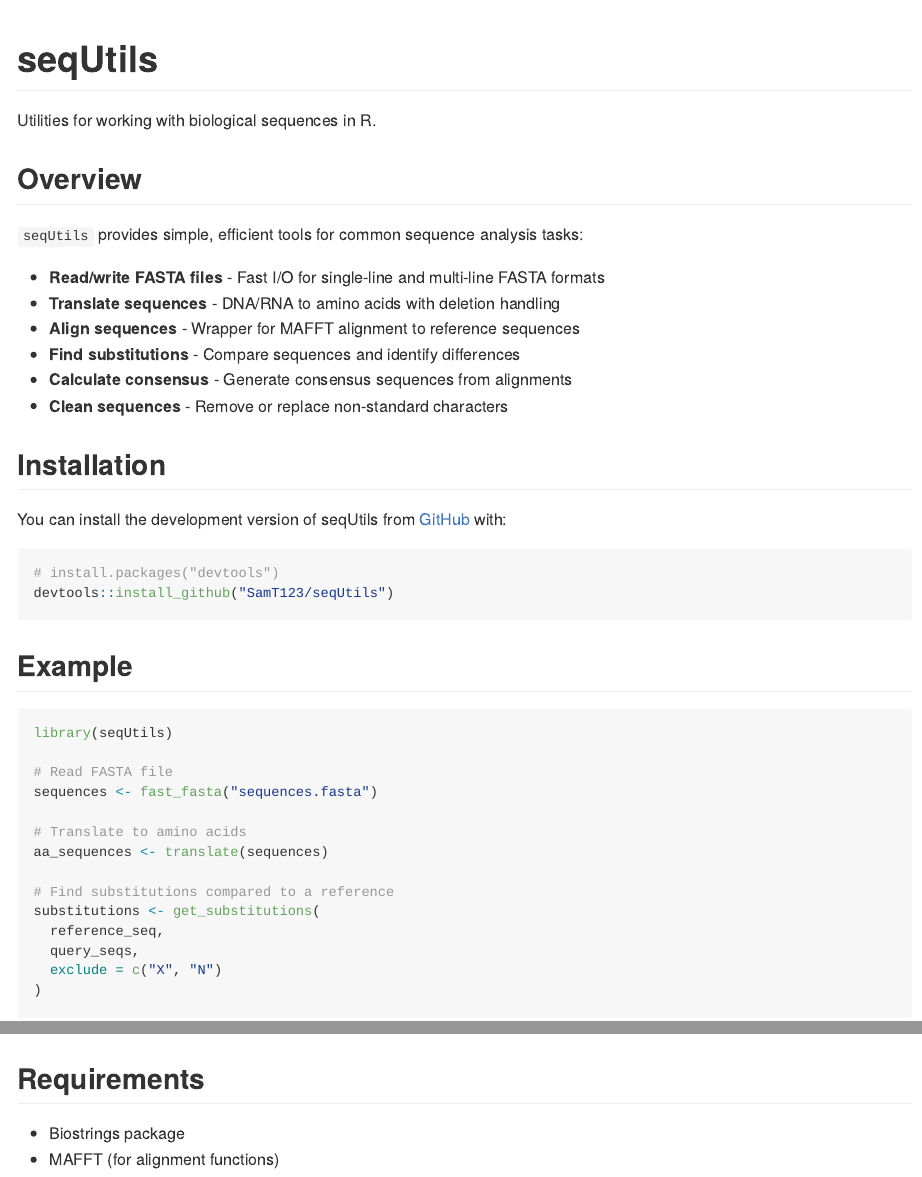
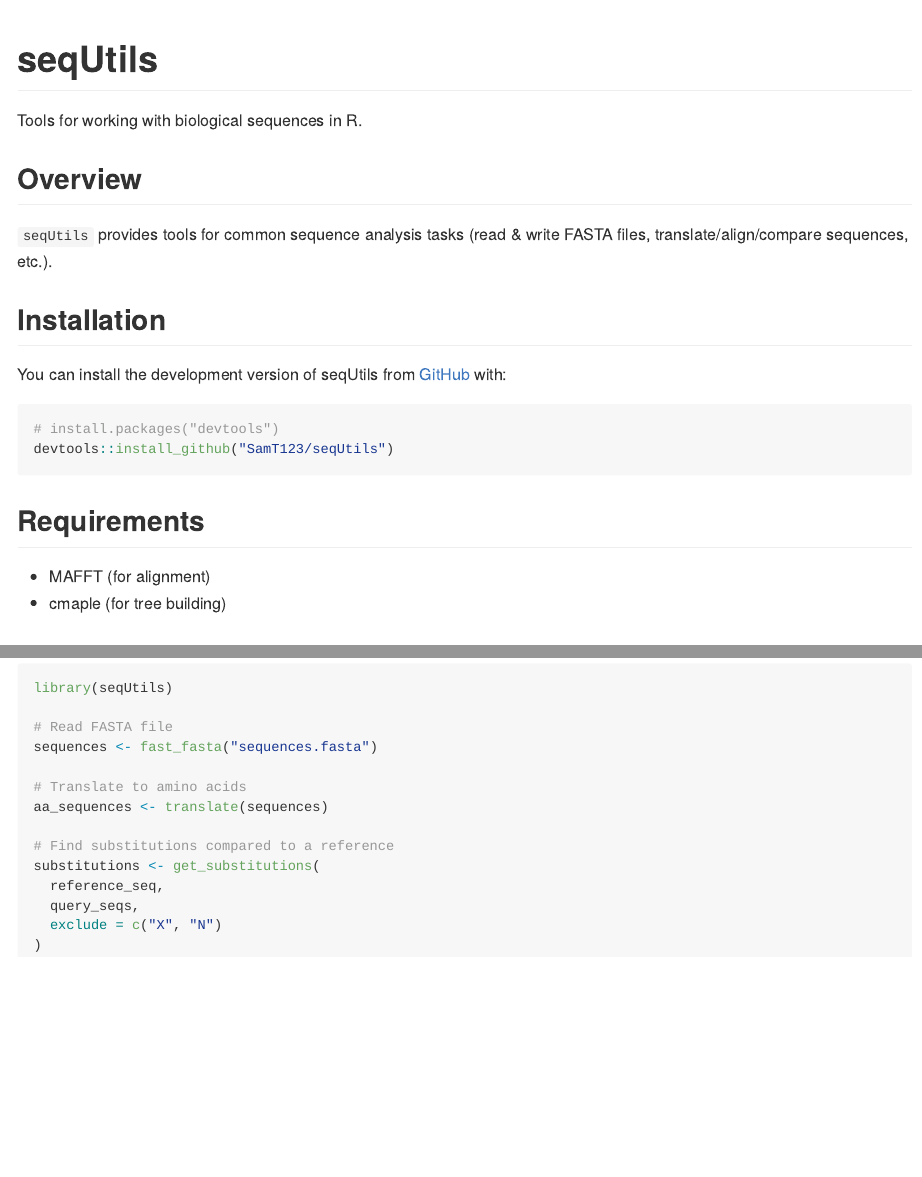
Before and after one commit to SamT123/seqUtils, an R Markdown document (README.Rmd): the page in a window 1100 px wide, from its top, and a second part further down, joined at a grey line. The pictures show the output file README.md that the author committed with the source, drawn offline in the style of GitHub; badge pictures from the web are left out.

Commit message:
Shorter README

````diff
--- a/README.Rmd
+++ b/README.Rmd
@@ -16,30 +16,32 @@ knitr::opts_chunk$set(
 # seqUtils
 
  <!-- badges: start -->
-  [![R-CMD-check](https://github.com/SamT123/seqUtils/actions/workflows/R-CMD-check.yaml/badge.svg)](https://github.com/SamT123/seqUtils/actions/workflows/R-CMD-check.yaml)
+
+[![R-CMD-check](https://github.com/SamT123/seqUtils/actions/workflows/R-CMD-check.yaml/badge.svg)](https://github.com/SamT123/seqUtils/actions/workflows/R-CMD-check.yaml)
+
   <!-- badges: end -->
 
-Utilities for working with biological sequences in R.
+Tools for working with biological sequences in R.
 
 ## Overview
 
-`seqUtils` provides simple, efficient tools for common sequence analysis tasks:
-
-- **Read/write FASTA files** - Fast I/O for single-line and multi-line FASTA formats
-- **Translate sequences** - DNA/RNA to amino acids with deletion handling
-- **Align sequences** - Wrapper for MAFFT alignment to reference sequences
-- **Find substitutions** - Compare sequences and identify differences
-- **Calculate consensus** - Generate consensus sequences from alignments
-- **Clean sequences** - Remove or replace non-standard characters
+`seqUtils` provides tools for common sequence analysis
+tasks (read & write FASTA files, translate/align/compare sequences, etc.).
 
 ## Installation
 
-You can install the development version of seqUtils from [GitHub](https://github.com/) with:
+You can install the development version of seqUtils from
+[GitHub](https://github.com/) with:
 
-``` r
+```r
 # install.packages("devtools")
 devtools::install_github("SamT123/seqUtils")
 ```
+
+## Requirements
+
+- MAFFT (for alignment)
+- cmaple (for tree building)
 
 ## Example
 
@@ -59,8 +61,3 @@ substitutions <- get_substitutions(
   exclude = c("X", "N")
 )
 ```
-
-## Requirements
-
-- Biostrings package
-- MAFFT (for alignment functions)
````
Also changed, not shown: README.md.
